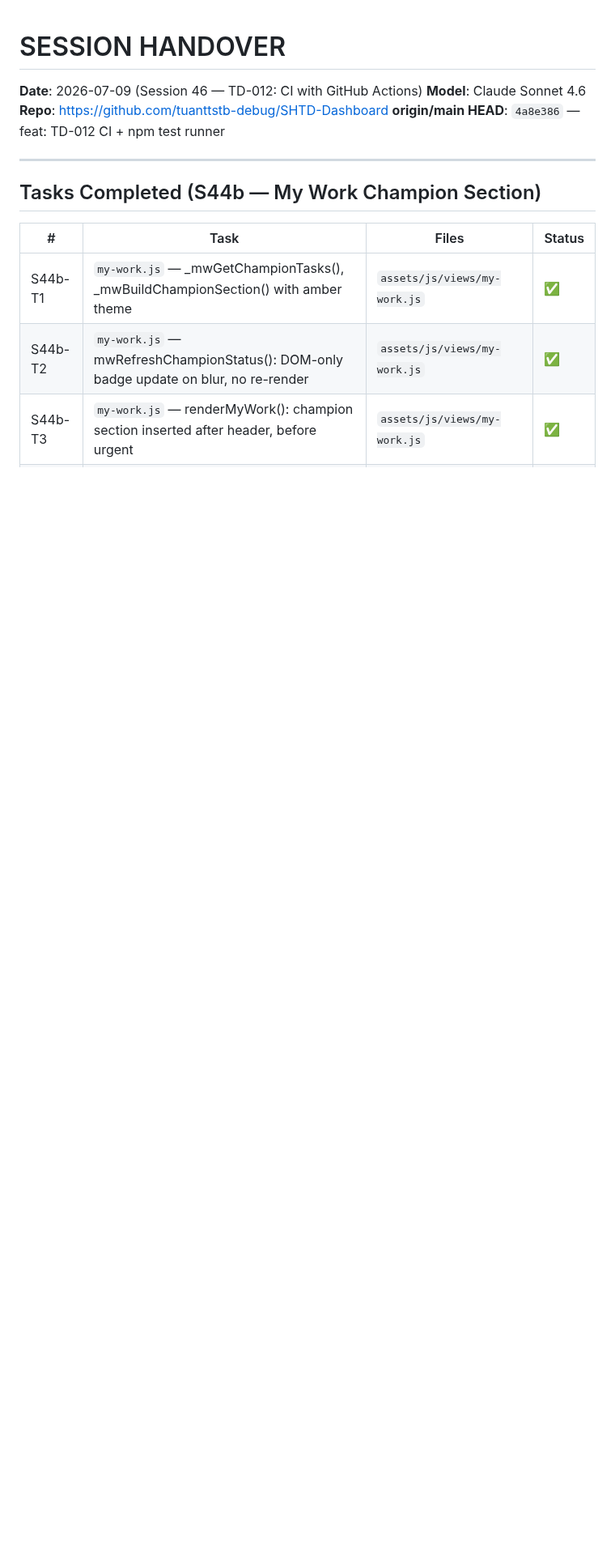
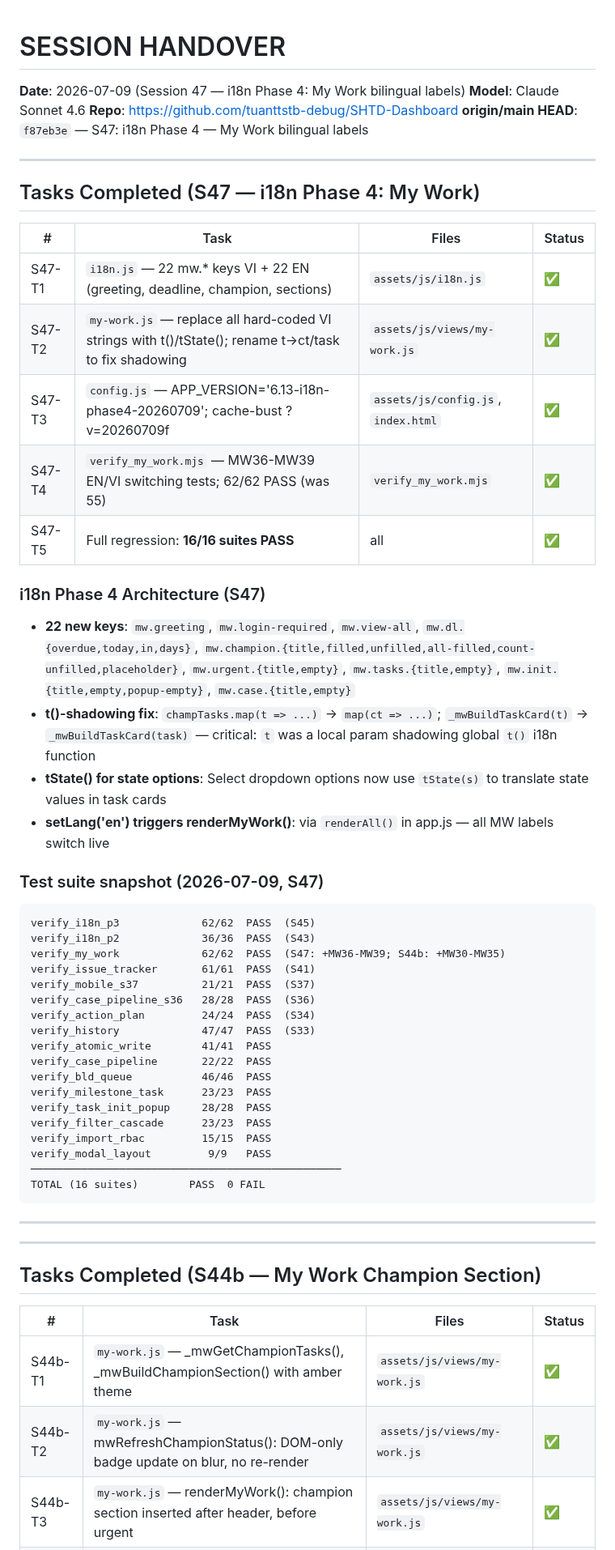
Before and after one commit to tuanttstb-debug/SHTD-Dashboard, a Markdown page: AI_CONTEXT/SESSION_HANDOVER.md, the part around the change. Shown at 81% size. Drawn GitHub-style; blank space fills up the shorter version.

````diff
--- a/AI_CONTEXT/SESSION_HANDOVER.md
+++ b/AI_CONTEXT/SESSION_HANDOVER.md
@@ -1,8 +1,51 @@
 # SESSION HANDOVER
-**Date**: 2026-07-09 (Session 46 — TD-012: CI with GitHub Actions)
+**Date**: 2026-07-09 (Session 47 — i18n Phase 4: My Work bilingual labels)
 **Model**: Claude Sonnet 4.6
 **Repo**: https://github.com/tuanttstb-debug/SHTD-Dashboard
-**origin/main HEAD**: `4a8e386` — feat: TD-012 CI + npm test runner
+**origin/main HEAD**: `f87eb3e` — S47: i18n Phase 4 — My Work bilingual labels
+
+---
+
+## Tasks Completed (S47 — i18n Phase 4: My Work)
+
+| # | Task | Files | Status |
+|---|---|---|---|
+| S47-T1 | `i18n.js` — 22 mw.* keys VI + 22 EN (greeting, deadline, champion, sections) | `assets/js/i18n.js` | ✅ |
+| S47-T2 | `my-work.js` — replace all hard-coded VI strings with t()/tState(); rename t→ct/task to fix shadowing | `assets/js/views/my-work.js` | ✅ |
+| S47-T3 | `config.js` — APP_VERSION='6.13-i18n-phase4-20260709'; cache-bust ?v=20260709f | `assets/js/config.js`, `index.html` | ✅ |
+| S47-T4 | `verify_my_work.mjs` — MW36-MW39 EN/VI switching tests; 62/62 PASS (was 55) | `verify_my_work.mjs` | ✅ |
+| S47-T5 | Full regression: **16/16 suites PASS** | all | ✅ |
+
+### i18n Phase 4 Architecture (S47)
+
+- **22 new keys**: `mw.greeting`, `mw.login-required`, `mw.view-all`, `mw.dl.{overdue,today,in,days}`, `mw.champion.{title,filled,unfilled,all-filled,count-unfilled,placeholder}`, `mw.urgent.{title,empty}`, `mw.tasks.{title,empty}`, `mw.init.{title,empty,popup-empty}`, `mw.case.{title,empty}`
+- **t()-shadowing fix**: `champTasks.map(t => ...)` → `map(ct => ...)`; `_mwBuildTaskCard(t)` → `_mwBuildTaskCard(task)` — critical: `t` was a local param shadowing global `t()` i18n function
+- **tState() for state options**: Select dropdown options now use `tState(s)` to translate state values in task cards
+- **setLang('en') triggers renderMyWork()**: via `renderAll()` in app.js — all MW labels switch live
+
+### Test suite snapshot (2026-07-09, S47)
+```
+verify_i18n_p3             62/62  PASS  (S45)
+verify_i18n_p2             36/36  PASS  (S43)
+verify_my_work             62/62  PASS  (S47: +MW36-MW39; S44b: +MW30-MW35)
+verify_issue_tracker       61/61  PASS  (S41)
+verify_mobile_s37          21/21  PASS  (S37)
+verify_case_pipeline_s36   28/28  PASS  (S36)
+verify_action_plan         24/24  PASS  (S34)
+verify_history             47/47  PASS  (S33)
+verify_atomic_write        41/41  PASS
+verify_case_pipeline       22/22  PASS
+verify_bld_queue           46/46  PASS
+verify_milestone_task      23/23  PASS
+verify_task_init_popup     28/28  PASS
+verify_filter_cascade      23/23  PASS
+verify_import_rbac         15/15  PASS
+verify_modal_layout         9/9   PASS
+─────────────────────────────────────────────────
+TOTAL (16 suites)        PASS  0 FAIL
+```
+
+---
 
 ---
 
````
Also changed, not shown: AI_CONTEXT/TODO_NEXT.md (+36 -31 lines).
